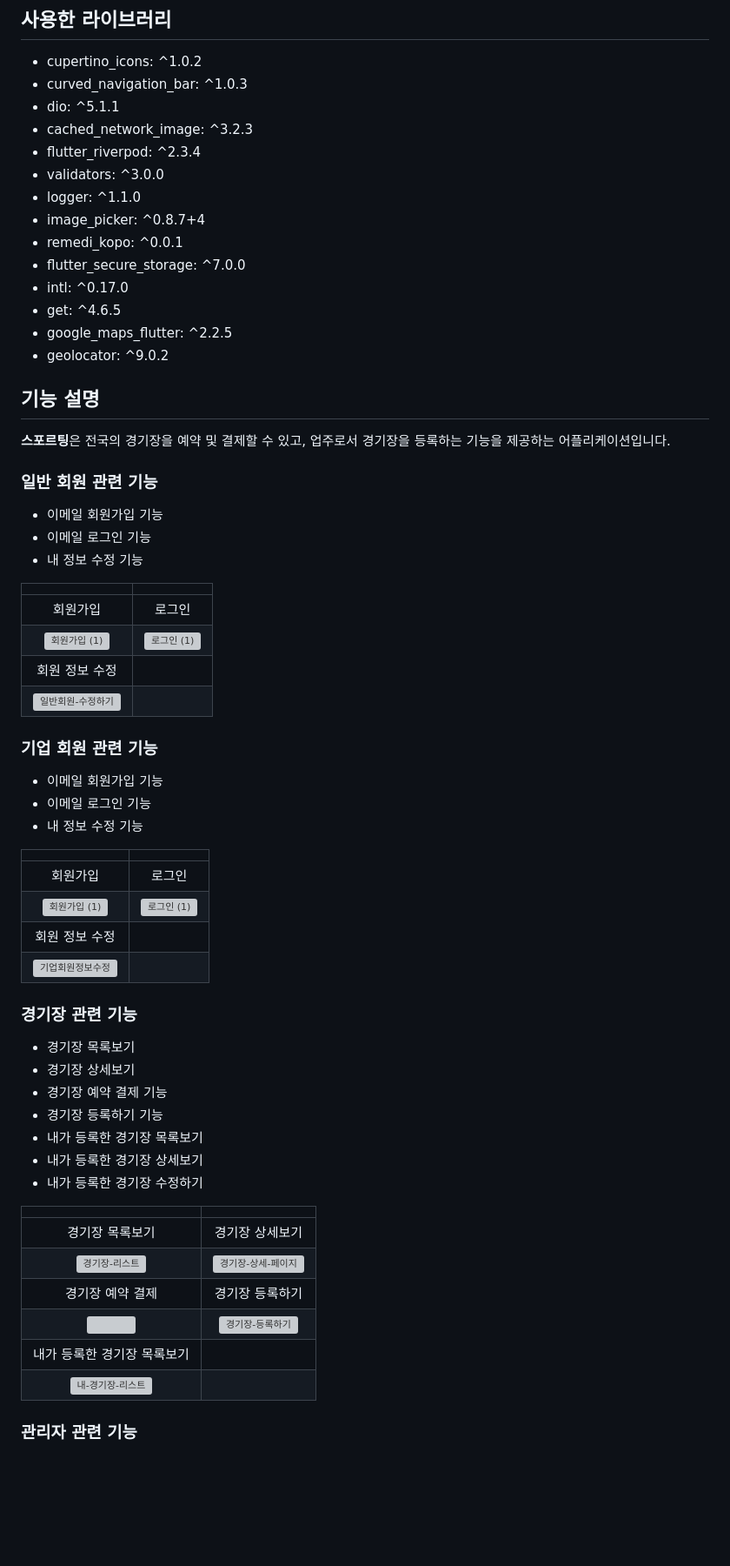
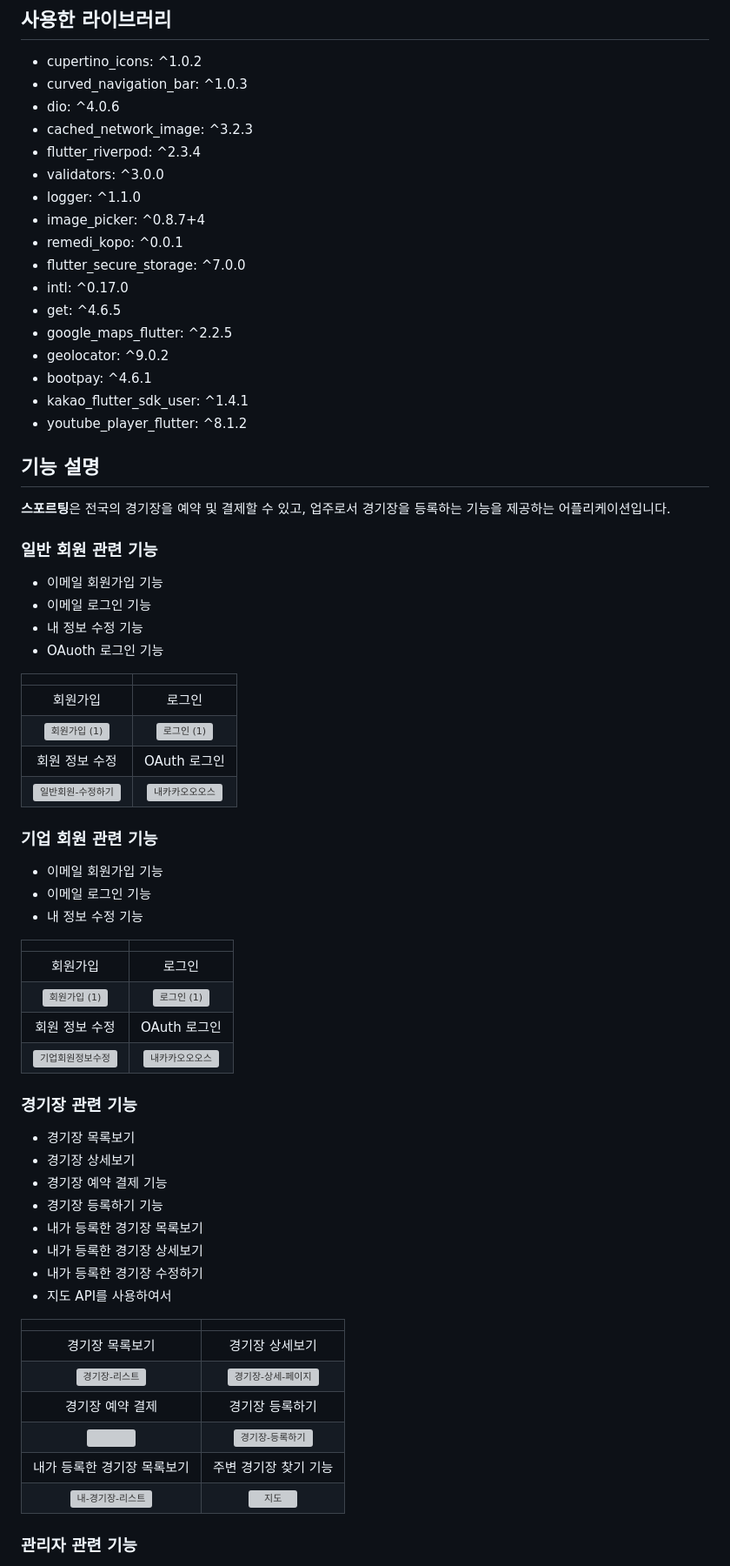
Before and after one commit to WhyAreYouSoMad/sporting_app, a Markdown page: README.md, the part around one of its changes. Shown at 87% size. Drawn GitHub-style; blank space fills up the shorter version; grey boxes are pictures that could not be loaded.

Commit message:
README.md GIF 파일 추가 및 테스트 코드 추가

```diff
--- a/README.md
+++ b/README.md
@@ -35,7 +35,7 @@ TODO 유튜브 링크 들어갈 곳
 ## 사용한 라이브러리
 -  cupertino_icons: ^1.0.2
 -  curved_navigation_bar: ^1.0.3
--  dio: ^5.1.1
+-  dio: ^4.0.6
 -  cached_network_image: ^3.2.3
 -  flutter_riverpod: ^2.3.4
 -  validators: ^3.0.0
@@ -47,6 +47,9 @@ TODO 유튜브 링크 들어갈 곳
 -  get: ^4.6.5
 -  google_maps_flutter: ^2.2.5
 -  geolocator: ^9.0.2
+-  bootpay: ^4.6.1
+-  kakao_flutter_sdk_user: ^1.4.1
+-  youtube_player_flutter: ^8.1.2
 
 ## 기능 설명
 **스포르팅**은 전국의 경기장을 예약 및 결제할 수 있고, 업주로서 경기장을 등록하는 기능을 제공하는 어플리케이션입니다.
@@ -55,13 +58,14 @@ TODO 유튜브 링크 들어갈 곳
 - 이메일 회원가입 기능
 - 이메일 로그인 기능
 - 내 정보 수정 기능
+- OAuoth 로그인 기능
 
 |||
 | :------------: | :-------------: |
 | 회원가입 | 로그인 |
 | ![회원가입 (1)](https://user-images.githubusercontent.com/118786401/235410401-2dc8e4aa-6044-478d-9c48-f94326645663.gif) | ![로그인 (1)](https://user-images.githubusercontent.com/118786401/235410412-9ee2a68d-bba0-4b51-9fb0-f3dedb265d13.gif) |
-| 회원 정보 수정 |  |
-| ![일반회원-수정하기](https://user-images.githubusercontent.com/118786401/235585788-17d8ad9c-6fe1-4996-b010-aba88ec7ecfd.gif) |  |
+| 회원 정보 수정 | OAuth 로그인 |
+| ![일반회원-수정하기](https://user-images.githubusercontent.com/118786401/235585788-17d8ad9c-6fe1-4996-b010-aba88ec7ecfd.gif) | ![내카카오오오스](https://user-images.githubusercontent.com/118786401/236964986-294caa6d-97c8-4815-8527-ad45cd99ca51.gif) |
 
 ### 기업 회원 관련 기능
 - 이메일 회원가입 기능
@@ -72,8 +76,8 @@ TODO 유튜브 링크 들어갈 곳
 | :------------: | :-------------: |
 | 회원가입 | 로그인 |
 | ![회원가입 (1)](https://user-images.githubusercontent.com/118786401/235410401-2dc8e4aa-6044-478d-9c48-f94326645663.gif) | ![로그인 (1)](https://user-images.githubusercontent.com/118786401/235410412-9ee2a68d-bba0-4b51-9fb0-f3dedb265d13.gif) |
-| 회원 정보 수정 |  |
-| ![기업회원정보수정](https://user-images.githubusercontent.com/118786401/236104041-2efc5932-054a-4239-8b17-ad2ae2fd0da1.gif) |  |
+| 회원 정보 수정 | OAuth 로그인 |
+| ![기업회원정보수정](https://user-images.githubusercontent.com/118786401/236104041-2efc5932-054a-4239-8b17-ad2ae2fd0da1.gif) | ![내카카오오오스](https://user-images.githubusercontent.com/118786401/236964986-294caa6d-97c8-4815-8527-ad45cd99ca51.gif) |
 
 ### 경기장 관련 기능
 - 경기장 목록보기
@@ -83,6 +87,7 @@ TODO 유튜브 링크 들어갈 곳
 - 내가 등록한 경기장 목록보기
 - 내가 등록한 경기장 상세보기
 - 내가 등록한 경기장 수정하기
+- 지도 API를 사용하여서
 
 |||
 | :------------: | :-------------: |
@@ -90,8 +95,8 @@ TODO 유튜브 링크 들어갈 곳
 | ![경기장-리스트](https://user-images.githubusercontent.com/118786401/235410807-0d7a5bbd-2841-409e-bd3e-bfeeb35ef20a.gif) | ![경기장-상세-페이지](https://user-images.githubusercontent.com/118786401/235840487-f0380533-5ea4-4696-9c86-d3240b4d95d2.gif) |
 | 경기장 예약 결제 | 경기장 등록하기 |
 | <img src = "https://user-images.githubusercontent.com/118786401/235840568-b767bd79-0192-44d4-8281-3f6e5e9e2207.gif" width="360" height="694" /> | ![경기장-등록하기](https://user-images.githubusercontent.com/118786401/236105517-da445b1f-afda-4151-9eba-3e15c9c497ca.gif) |
-| 내가 등록한 경기장 목록보기 |  |
-| ![내-경기장-리스트](https://user-images.githubusercontent.com/118786401/235842177-51ae4197-a42e-457e-a521-29089e38a52c.gif) |  |
+| 내가 등록한 경기장 목록보기 | 주변 경기장 찾기 기능 |
+| ![내-경기장-리스트](https://user-images.githubusercontent.com/118786401/235842177-51ae4197-a42e-457e-a521-29089e38a52c.gif) | ![지도](https://user-images.githubusercontent.com/118786401/236969658-236cf7e0-2a05-4769-8955-cb3884456a46.gif) |
 
 ### 관리자 관련 기능
 - 경기장 및 코트 등록 승인, 비활성화 등 상태 변경 기능
```
Also changed, not shown: other parts of README.md (+10 -8 lines).
